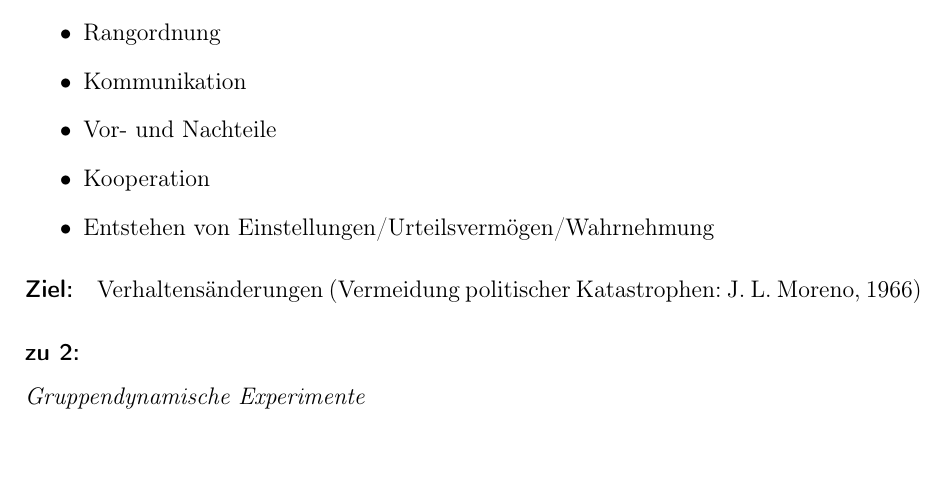
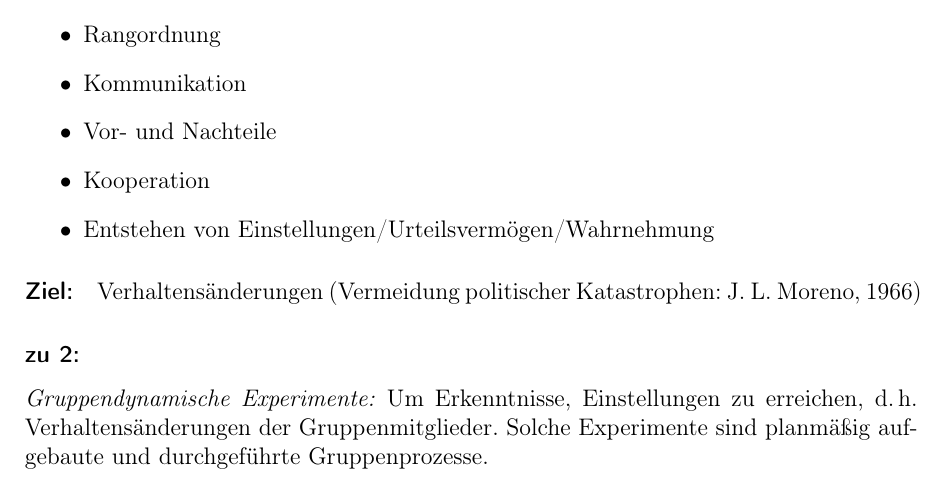
Before and after one commit to qsuscs/psychology, a LaTeX document (psychologie.tex): part of page 2 of 9, cut so that both start at the same text. Compiled offline with pdfLaTeX.

Commit message:
Gruppe/Einführung: Gruppendynamische Experimente
Signed-off-by: Thomas Schneider <thosch97@gmail.com>

```diff
--- a/psychologie.tex
+++ b/psychologie.tex
@@ -47,7 +47,10 @@ Zweig der Sozialpsychologie)
 \paragraph{Ziel:} Verhaltensänderungen (Vermeidung politischer Katastrophen:
 J.~L.~Moreno, 1966)
 
-\subsubsection*{zu 2:} \emph{Gruppendynamische Experimente}
+\subsubsection*{zu 2:}
+\emph{Gruppendynamische Experimente:} Um Erkenntnisse, Einstellungen zu
+erreichen, d.\,h. Verhaltensänderungen der Gruppenmitglieder. Solche
+Experimente sind planmäßig aufgebaute und durchgeführte Gruppenprozesse.
 
 \subsection{Definition und Arten}
 
```
